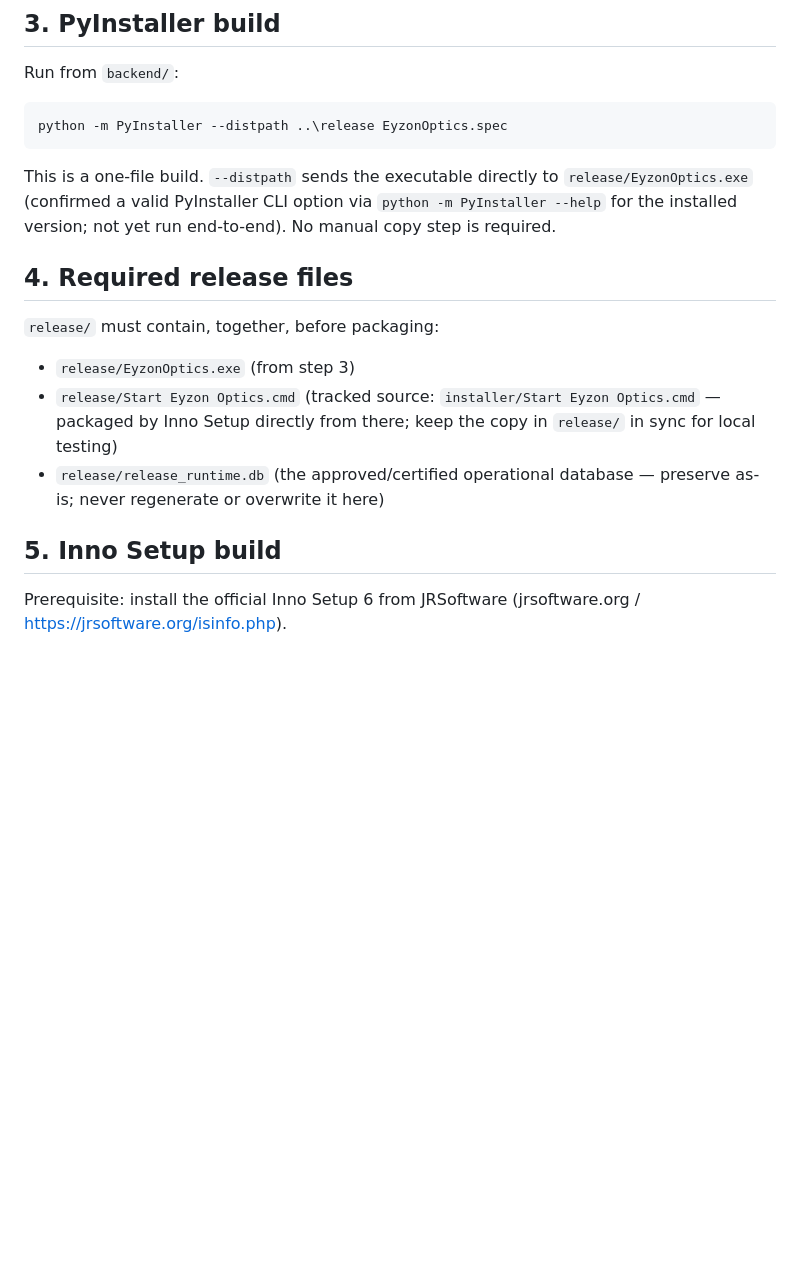
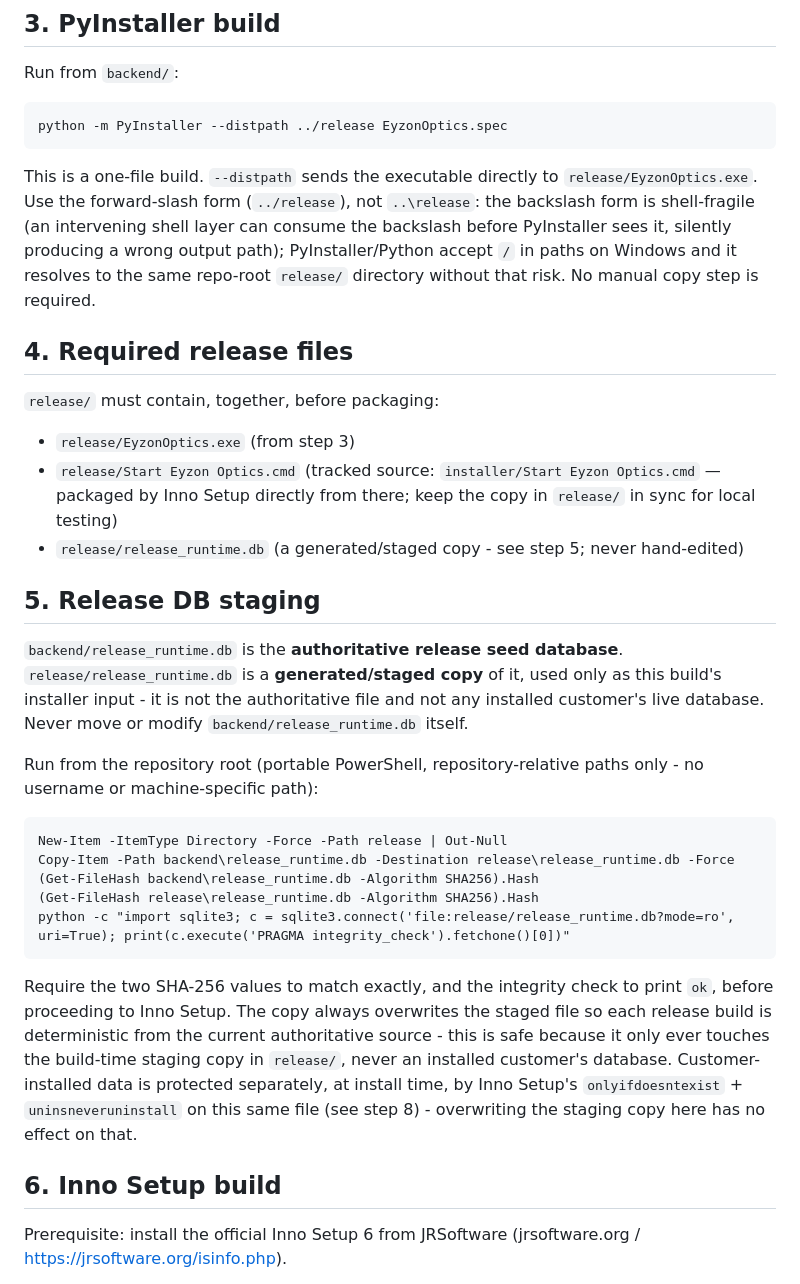
Before and after one commit to noofroxy2022-cmd/optical_lens_app, a Markdown page: WINDOWS_RELEASE.md, the part around one of its changes. GitHub-like rendering; blank space fills up the shorter version.

Commit message:
Fix Windows release staging paths
Co-Authored-By: Claude Sonnet 5 <noreply@anthropic.com>

````diff
--- a/WINDOWS_RELEASE.md
+++ b/WINDOWS_RELEASE.md
@@ -23,12 +23,15 @@ Produces `dashboard/build/`, which `backend/EyzonOptics.spec` packages as
 ## 3. PyInstaller build
 Run from `backend/`:
 ```
-python -m PyInstaller --distpath ..\release EyzonOptics.spec
+python -m PyInstaller --distpath ../release EyzonOptics.spec
 ```
 This is a one-file build. `--distpath` sends the executable directly to
-`release/EyzonOptics.exe` (confirmed a valid PyInstaller CLI option via
-`python -m PyInstaller --help` for the installed version; not yet run
-end-to-end). No manual copy step is required.
+`release/EyzonOptics.exe`. Use the forward-slash form (`../release`), not
+`..\release`: the backslash form is shell-fragile (an intervening shell
+layer can consume the backslash before PyInstaller sees it, silently
+producing a wrong output path); PyInstaller/Python accept `/` in paths on
+Windows and it resolves to the same repo-root `release/` directory
+without that risk. No manual copy step is required.
 
 ## 4. Required release files
 `release/` must contain, together, before packaging:
@@ -36,10 +39,36 @@ end-to-end). No manual copy step is required.
 - `release/Start Eyzon Optics.cmd` (tracked source:
   `installer/Start Eyzon Optics.cmd` — packaged by Inno Setup directly
   from there; keep the copy in `release/` in sync for local testing)
-- `release/release_runtime.db` (the approved/certified operational
-  database — preserve as-is; never regenerate or overwrite it here)
+- `release/release_runtime.db` (a generated/staged copy - see step 5;
+  never hand-edited)
 
-## 5. Inno Setup build
+## 5. Release DB staging
+`backend/release_runtime.db` is the **authoritative release seed
+database**. `release/release_runtime.db` is a **generated/staged copy**
+of it, used only as this build's installer input - it is not the
+authoritative file and not any installed customer's live database.
+Never move or modify `backend/release_runtime.db` itself.
+
+Run from the repository root (portable PowerShell, repository-relative
+paths only - no username or machine-specific path):
+```
+New-Item -ItemType Directory -Force -Path release | Out-Null
+Copy-Item -Path backend\release_runtime.db -Destination release\release_runtime.db -Force
+(Get-FileHash backend\release_runtime.db -Algorithm SHA256).Hash
+(Get-FileHash release\release_runtime.db -Algorithm SHA256).Hash
+python -c "import sqlite3; c = sqlite3.connect('file:release/release_runtime.db?mode=ro', uri=True); print(c.execute('PRAGMA integrity_check').fetchone()[0])"
+```
+Require the two SHA-256 values to match exactly, and the integrity check
+to print `ok`, before proceeding to Inno Setup. The copy always overwrites
+the staged file so each release build is deterministic from the current
+authoritative source - this is safe because it only ever touches the
+build-time staging copy in `release/`, never an installed customer's
+database. Customer-installed data is protected separately, at install
+time, by Inno Setup's `onlyifdoesntexist` + `uninsneveruninstall` on this
+same file (see step 8) - overwriting the staging copy here has no effect
+on that.
+
+## 6. Inno Setup build
 Prerequisite: install the official Inno Setup 6 from JRSoftware
 (jrsoftware.org / https://jrsoftware.org/isinfo.php).
 
````
Also changed, not shown: other parts of WINDOWS_RELEASE.md (+5 -7 lines).
